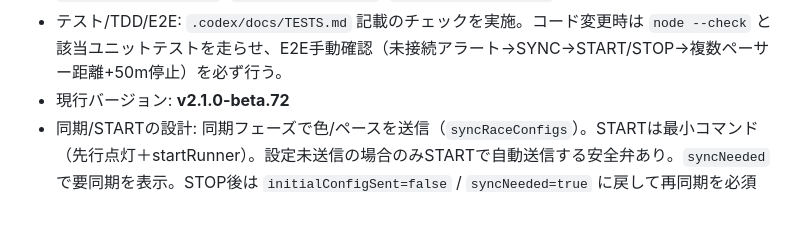
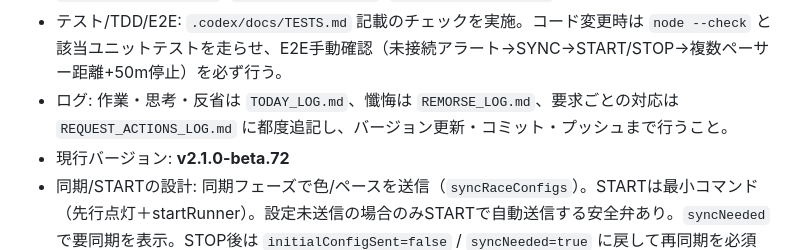
Before and after one commit to yemukami/glow-rabbit-web, a Markdown page: NEXT_THREAD_CONTEXT.md, the part around the change. GitHub-like rendering; blank space fills up the shorter version.

Commit message:
Add logging requirements to status/context

```diff
--- a/NEXT_THREAD_CONTEXT.md
+++ b/NEXT_THREAD_CONTEXT.md
@@ -3,6 +3,7 @@
 - 必読ファイル: `REMORSE_AND_PREVENTION.md`（懺悔/再発防止チェック）、`REQUEST_ACTIONS_LOG.md`（要求ごとの対応記録）、`SYNC_START_SPEC.md`、`REMORSE_LOG.md`
 - .codex必読: `.codex/docs/agent_guide_web.md`, `.codex/docs/report_phase1.md`, `.codex/docs/plans.md`, `.codex/docs/SRS.md`, `.codex/docs/TESTS.md`
 - テスト/TDD/E2E: `.codex/docs/TESTS.md` 記載のチェックを実施。コード変更時は `node --check` と該当ユニットテストを走らせ、E2E手動確認（未接続アラート→SYNC→START/STOP→複数ペーサー距離+50m停止）を必ず行う。
+- ログ: 作業・思考・反省は `TODAY_LOG.md`、懺悔は `REMORSE_LOG.md`、要求ごとの対応は `REQUEST_ACTIONS_LOG.md` に都度追記し、バージョン更新・コミット・プッシュまで行うこと。
 - 現行バージョン: **v2.1.0-beta.72**
 - 同期/STARTの設計: 同期フェーズで色/ペースを送信（`syncRaceConfigs`）。STARTは最小コマンド（先行点灯＋startRunner）。設定未送信の場合のみSTARTで自動送信する安全弁あり。`syncNeeded` で要同期を表示。STOP後は `initialConfigSent=false` / `syncNeeded=true` に戻して再同期を必須に。
 - BLEガード: 未接続で同期/STARTはアラート。STOPは未接続でもdry-runでUI停止＆記録（接続時は高優先度送信）。接続失敗もアラート。START失敗理由（no pacer/busy/not found）はアラートで明示。
```
Also changed, not shown: STATUS_AND_TASKS.md (+1 -0 lines).
